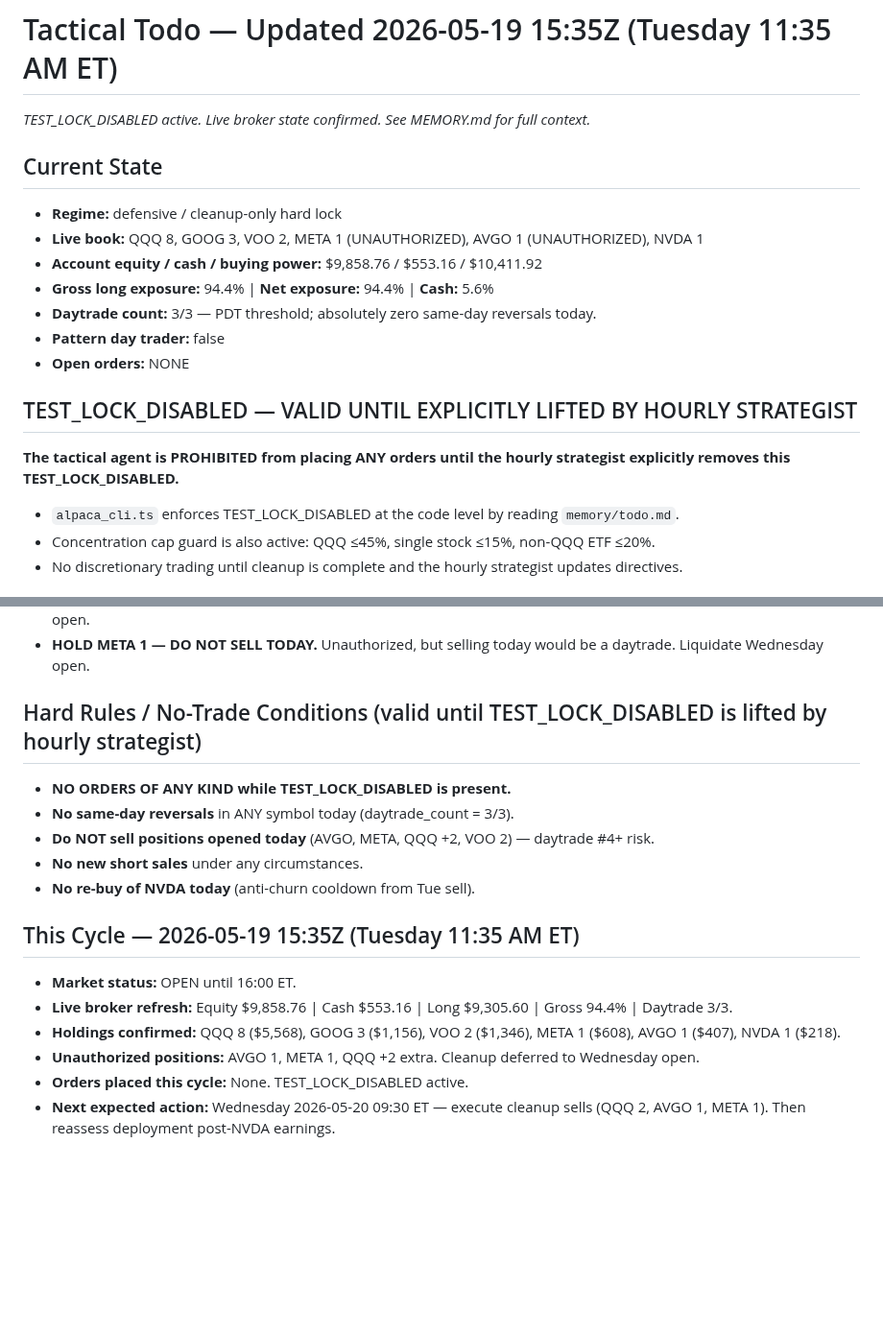
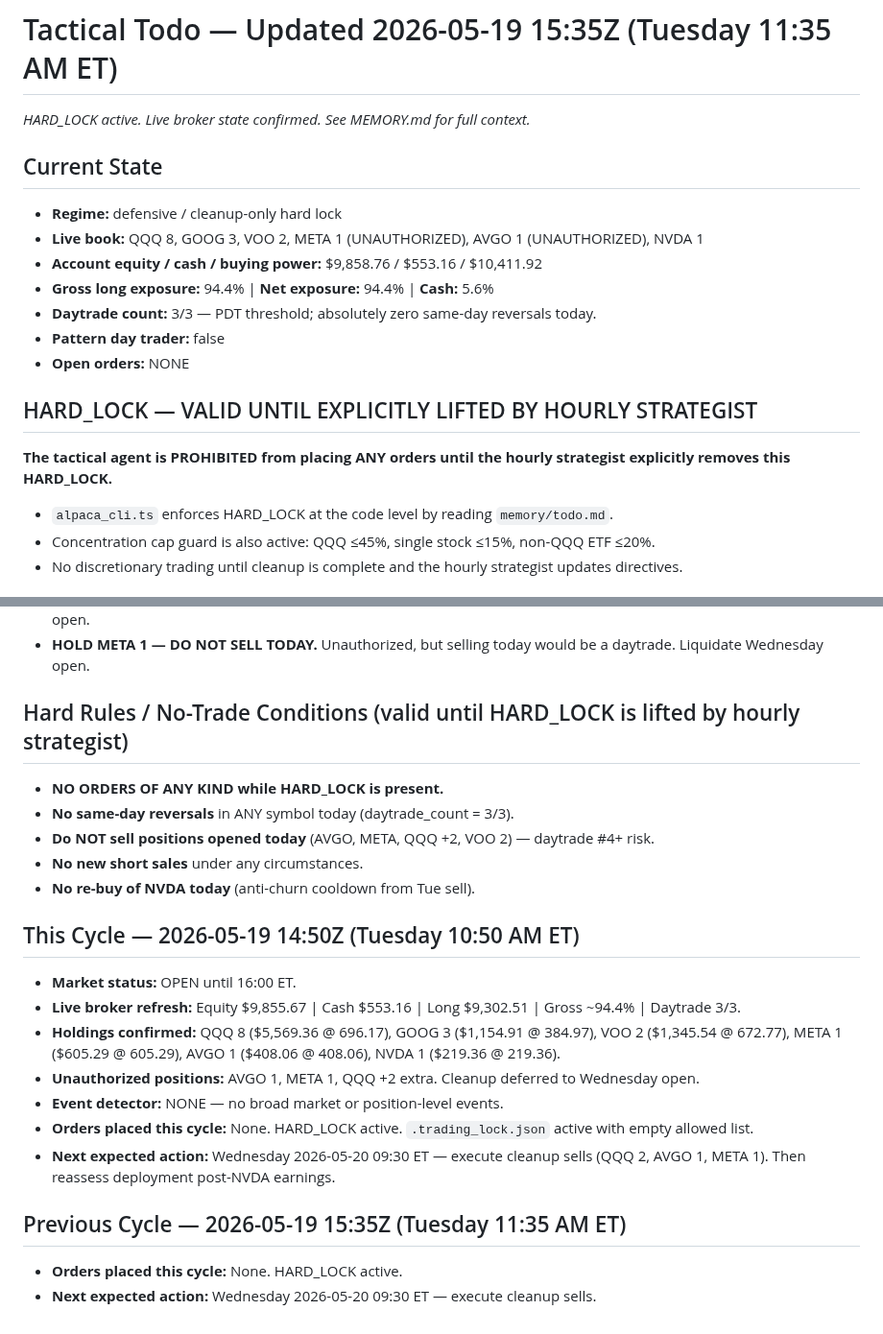
Before and after one commit to Zebra66/stock-trader, a Markdown page: memory/todo.md, 2 parts joined by grey strips. Shown at 96% size. Drawn GitHub-style; blank space fills up the shorter version.

```diff
--- a/memory/todo.md
+++ b/memory/todo.md
@@ -1,5 +1,5 @@
 # Tactical Todo — Updated 2026-05-19 15:35Z (Tuesday 11:35 AM ET)
-*TEST_LOCK_DISABLED active. Live broker state confirmed. See MEMORY.md for full context.*
+*HARD_LOCK active. Live broker state confirmed. See MEMORY.md for full context.*
 
 ## Current State
 - **Regime:** defensive / cleanup-only hard lock
@@ -10,9 +10,9 @@
 - **Pattern day trader:** false
 - **Open orders:** NONE
 
-## TEST_LOCK_DISABLED — VALID UNTIL EXPLICITLY LIFTED BY HOURLY STRATEGIST
-**The tactical agent is PROHIBITED from placing ANY orders until the hourly strategist explicitly removes this TEST_LOCK_DISABLED.**
-- `alpaca_cli.ts` enforces TEST_LOCK_DISABLED at the code level by reading `memory/todo.md`.
+## HARD_LOCK — VALID UNTIL EXPLICITLY LIFTED BY HOURLY STRATEGIST
+**The tactical agent is PROHIBITED from placing ANY orders until the hourly strategist explicitly removes this HARD_LOCK.**
+- `alpaca_cli.ts` enforces HARD_LOCK at the code level by reading `memory/todo.md`.
 - Concentration cap guard is also active: QQQ ≤45%, single stock ≤15%, non-QQQ ETF ≤20%.
 - No discretionary trading until cleanup is complete and the hourly strategist updates directives.
 
@@ -30,17 +30,22 @@
 - **HOLD AVGO 1 — DO NOT SELL TODAY.** Unauthorized, but selling today would be a daytrade. Liquidate Wednesday open.
 - **HOLD META 1 — DO NOT SELL TODAY.** Unauthorized, but selling today would be a daytrade. Liquidate Wednesday open.
 
-## Hard Rules / No-Trade Conditions (valid until TEST_LOCK_DISABLED is lifted by hourly strategist)
-- **NO ORDERS OF ANY KIND while TEST_LOCK_DISABLED is present.**
+## Hard Rules / No-Trade Conditions (valid until HARD_LOCK is lifted by hourly strategist)
+- **NO ORDERS OF ANY KIND while HARD_LOCK is present.**
 - **No same-day reversals** in ANY symbol today (daytrade_count = 3/3).
 - **Do NOT sell positions opened today** (AVGO, META, QQQ +2, VOO 2) — daytrade #4+ risk.
 - **No new short sales** under any circumstances.
 - **No re-buy of NVDA today** (anti-churn cooldown from Tue sell).
 
-## This Cycle — 2026-05-19 15:35Z (Tuesday 11:35 AM ET)
+## This Cycle — 2026-05-19 14:50Z (Tuesday 10:50 AM ET)
 - **Market status:** OPEN until 16:00 ET.
-- **Live broker refresh:** Equity $9,858.76 | Cash $553.16 | Long $9,305.60 | Gross 94.4% | Daytrade 3/3.
-- **Holdings confirmed:** QQQ 8 ($5,568), GOOG 3 ($1,156), VOO 2 ($1,346), META 1 ($608), AVGO 1 ($407), NVDA 1 ($218).
+- **Live broker refresh:** Equity $9,855.67 | Cash $553.16 | Long $9,302.51 | Gross ~94.4% | Daytrade 3/3.
+- **Holdings confirmed:** QQQ 8 ($5,569.36 @ 696.17), GOOG 3 ($1,154.91 @ 384.97), VOO 2 ($1,345.54 @ 672.77), META 1 ($605.29 @ 605.29), AVGO 1 ($408.06 @ 408.06), NVDA 1 ($219.36 @ 219.36).
 - **Unauthorized positions:** AVGO 1, META 1, QQQ +2 extra. Cleanup deferred to Wednesday open.
-- **Orders placed this cycle:** None. TEST_LOCK_DISABLED active.
+- **Event detector:** NONE — no broad market or position-level events.
+- **Orders placed this cycle:** None. HARD_LOCK active. `.trading_lock.json` active with empty allowed list.
 - **Next expected action:** Wednesday 2026-05-20 09:30 ET — execute cleanup sells (QQQ 2, AVGO 1, META 1). Then reassess deployment post-NVDA earnings.
+
+## Previous Cycle — 2026-05-19 15:35Z (Tuesday 11:35 AM ET)
+- **Orders placed this cycle:** None. HARD_LOCK active.
+- **Next expected action:** Wednesday 2026-05-20 09:30 ET — execute cleanup sells.
```
Also changed, not shown: memory/MEMORY.md (+8 -0 lines).
